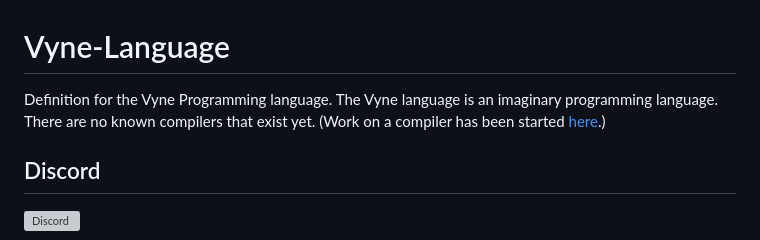
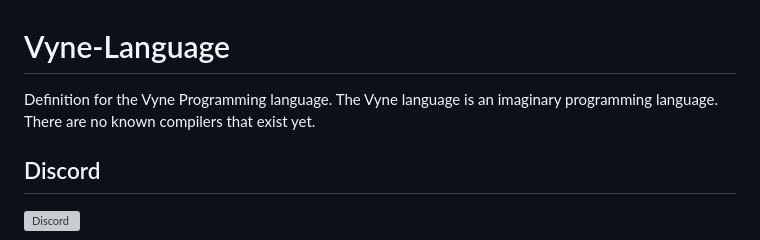
Before and after one commit to Apostolique/Vyne-Language, a Markdown page: README.md, the part around the change. Rendered like a GitHub page; grey boxes are pictures that could not be loaded.

Commit message:
No compiler

```diff
--- a/README.md
+++ b/README.md
@@ -1,5 +1,5 @@
 # Vyne-Language
-Definition for the Vyne Programming language. The Vyne language is an imaginary programming language. There are no known compilers that exist yet. (Work on a compiler has been started [here](https://github.com/Apostolique/Vyne-Compiler).)
+Definition for the Vyne Programming language. The Vyne language is an imaginary programming language. There are no known compilers that exist yet.
 
 ## Discord
 
```
